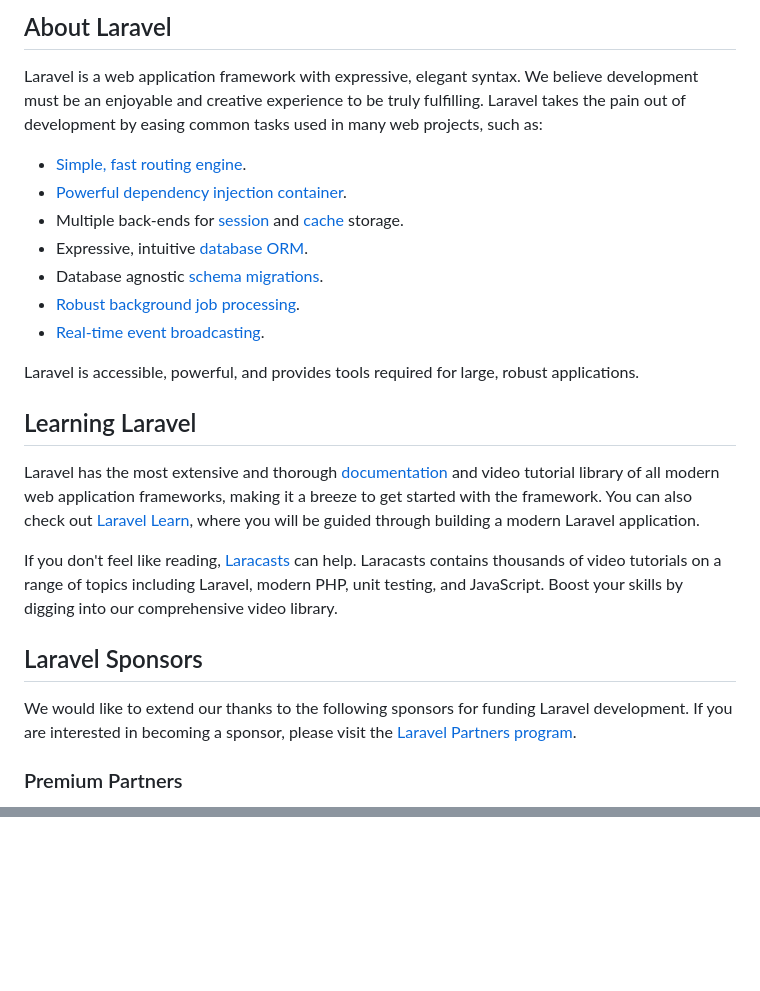
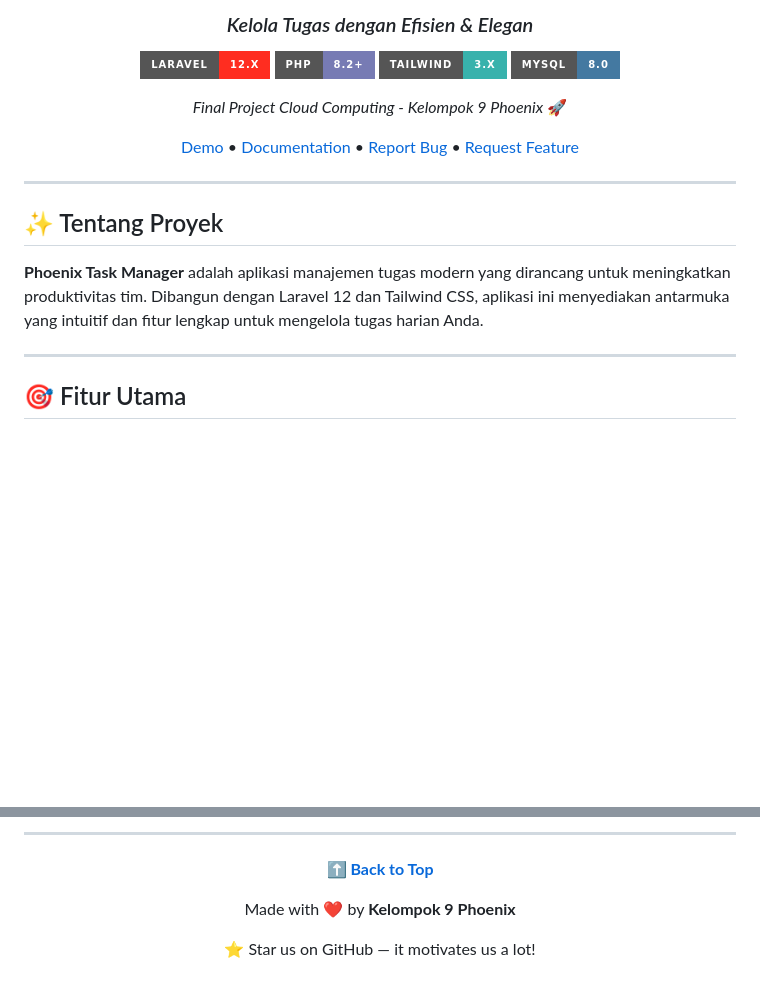
Before and after one commit to aidilsaputrakirsan-classroom/final-project-cloud-computing-a-cc-kelompok-9-phoenix, a Markdown page: README-laravel.md, 2 parts joined by grey strips. GitHub-like rendering; badges without logos; blank space fills up the shorter version.

Commit message:
docs: revamp README with improved structure and visual elements

```diff
--- a/README-laravel.md
+++ b/README-laravel.md
@@ -9,27 +4,24 @@
 
-## About Laravel
+### *Kelola Tugas dengan Efisien & Elegan*
 
-Laravel is a web application framework with expressive, elegant syntax. We believe development must be an enjoyable and creative experience to be truly fulfilling. Laravel takes the pain out of development by easing common tasks used in many web projects, such as:
+[![Laravel](https://img.shields.io/badge/Laravel-12.x-FF2D20?style=for-the-badge&logo=laravel&logoColor=white)](https://laravel.com)
+[![PHP](https://img.shields.io/badge/PHP-8.2+-777BB4?style=for-the-badge&logo=php&logoColor=white)](https://php.net)
+[![Tailwind CSS](https://img.shields.io/badge/Tailwind-3.x-38B2AC?style=for-the-badge&logo=tailwind-css&logoColor=white)](https://tailwindcss.com)
+[![MySQL](https://img.shields.io/badge/MySQL-8.0-4479A1?style=for-the-badge&logo=mysql&logoColor=white)](https://mysql.com)
 
-- [Simple, fast routing engine](https://laravel.com/docs/routing).
-- [Powerful dependency injection container](https://laravel.com/docs/container).
-- Multiple back-ends for [session](https://laravel.com/docs/session) and [cache](https://laravel.com/docs/cache) storage.
-- Expressive, intuitive [database ORM](https://laravel.com/docs/eloquent).
-- Database agnostic [schema migrations](https://laravel.com/docs/migrations).
-- [Robust background job processing](https://laravel.com/docs/queues).
-- [Real-time event broadcasting](https://laravel.com/docs/broadcasting).
+*Final Project Cloud Computing - Kelompok 9 Phoenix* 🚀
 
-Laravel is accessible, powerful, and provides tools required for large, robust applications.
+[Demo](#) • [Documentation](#) • [Report Bug](#) • [Request Feature](#)
 
-## Learning Laravel
+</div>
 
-Laravel has the most extensive and thorough [documentation](https://laravel.com/docs) and video tutorial library of all modern web application frameworks, making it a breeze to get started with the framework. You can also check out [Laravel Learn](https://laravel.com/learn), where you will be guided through building a modern Laravel application.
+---
 
-If you don't feel like reading, [Laracasts](https://laracasts.com) can help. Laracasts contains thousands of video tutorials on a range of topics including Laravel, modern PHP, unit testing, and JavaScript. Boost your skills by digging into our comprehensive video library.
+## ✨ Tentang Proyek
 
-## Laravel Sponsors
+**Phoenix Task Manager** adalah aplikasi manajemen tugas modern yang dirancang untuk meningkatkan produktivitas tim. Dibangun dengan Laravel 12 dan Tailwind CSS, aplikasi ini menyediakan antarmuka yang intuitif dan fitur lengkap untuk mengelola tugas harian Anda.
 
-We would like to extend our thanks to the following sponsors for funding Laravel development. If you are interested in becoming a sponsor, please visit the [Laravel Partners program](https://partners.laravel.com).
+---
 
-### Premium Partners
+## 🎯 Fitur Utama
 
@@ -59,0 +243,11 @@ The Laravel framework is open-sourced software licensed under the [MIT license](
+---
+
+<div align="center">
+
+**[⬆ Back to Top](#-phoenix-task-manager)**
+
+Made with ❤️ by **Kelompok 9 Phoenix**
+
+⭐ Star us on GitHub — it motivates us a lot!
+
+</div>
```
Also changed, not shown: other parts of README-laravel.md (+209 -23 lines).
